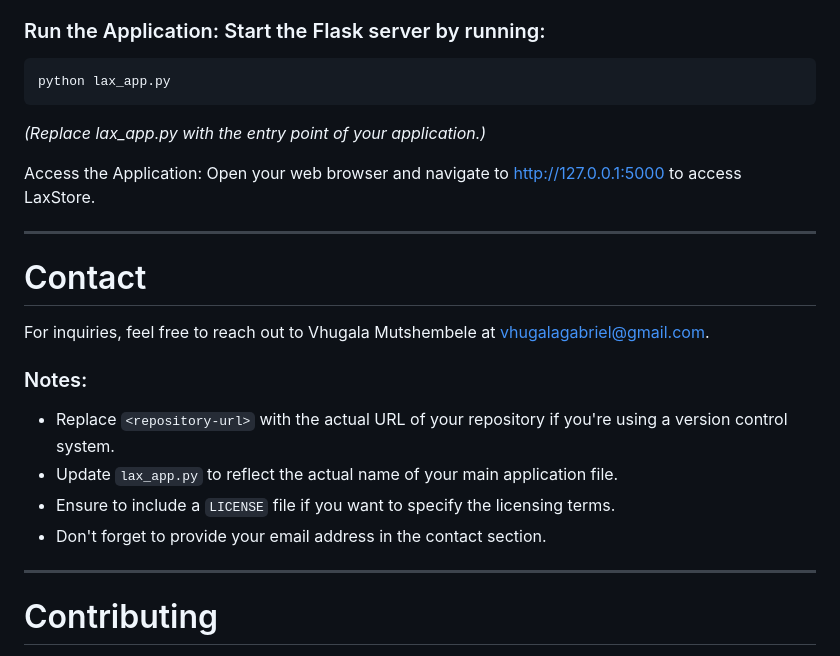
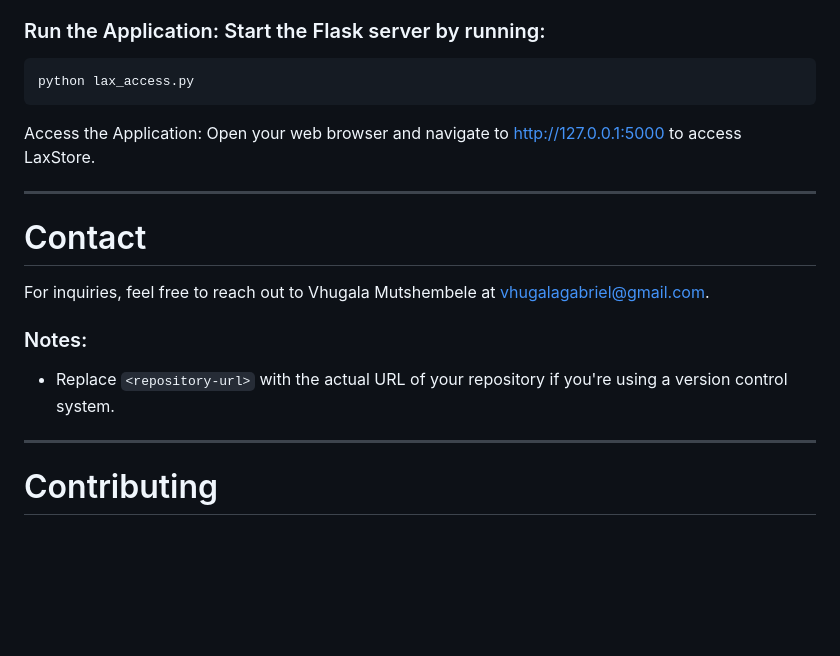
Before and after one commit to VhugalaGalaxie/LaxStore, a Markdown page: README.md, the part around the change. Drawn GitHub-style; blank space fills up the shorter version.

Commit message:
README will be updated soon

````diff
--- a/README.md
+++ b/README.md
@@ -111,10 +111,8 @@ Set Environment Variables: If you are using a .env file, ensure it contains your
 
 ### Run the Application: Start the Flask server by running:
 ```
-python lax_app.py
+python lax_access.py
 ```
-_(Replace lax_app.py with the entry point of your application.)_
-
 
 Access the Application: Open your web browser and navigate to http://127.0.0.1:5000 to access LaxStore.
 
@@ -123,15 +121,8 @@ Access the Application: Open your web browser and navigate to http://127.0.0.1:5
 For inquiries, feel free to reach out to Vhugala Mutshembele at vhugalagabriel@gmail.com.
 
 
-
 ### Notes:
 - Replace `<repository-url>` with the actual URL of your repository if you're using a version control system.
-- Update `lax_app.py` to reflect the actual name of your main application file.
-- Ensure to include a `LICENSE` file if you want to specify the licensing terms.
-- Don't forget to provide your email address in the contact section.
-
-
-
 
 ---
 # Contributing
````
